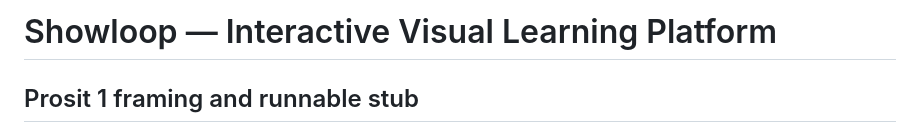
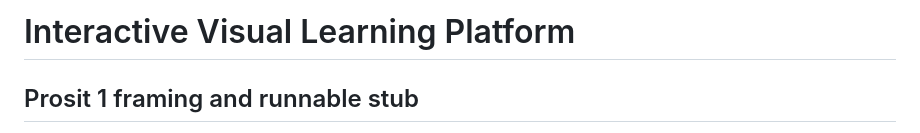
Before and after one commit to EKAB-Sons/interactive-video-lessons, a Markdown page: README.md, the part around the change. Drawn GitHub-style.

Commit message:
Change title to 'Interactive Visual Learning Platform'
Updated project title in README.md for clarity.

```diff
--- a/README.md
+++ b/README.md
@@ -1,4 +1,4 @@
-# Showloop — Interactive Visual Learning Platform
+# Interactive Visual Learning Platform
 
 ## Prosit 1 framing and runnable stub
 
```
